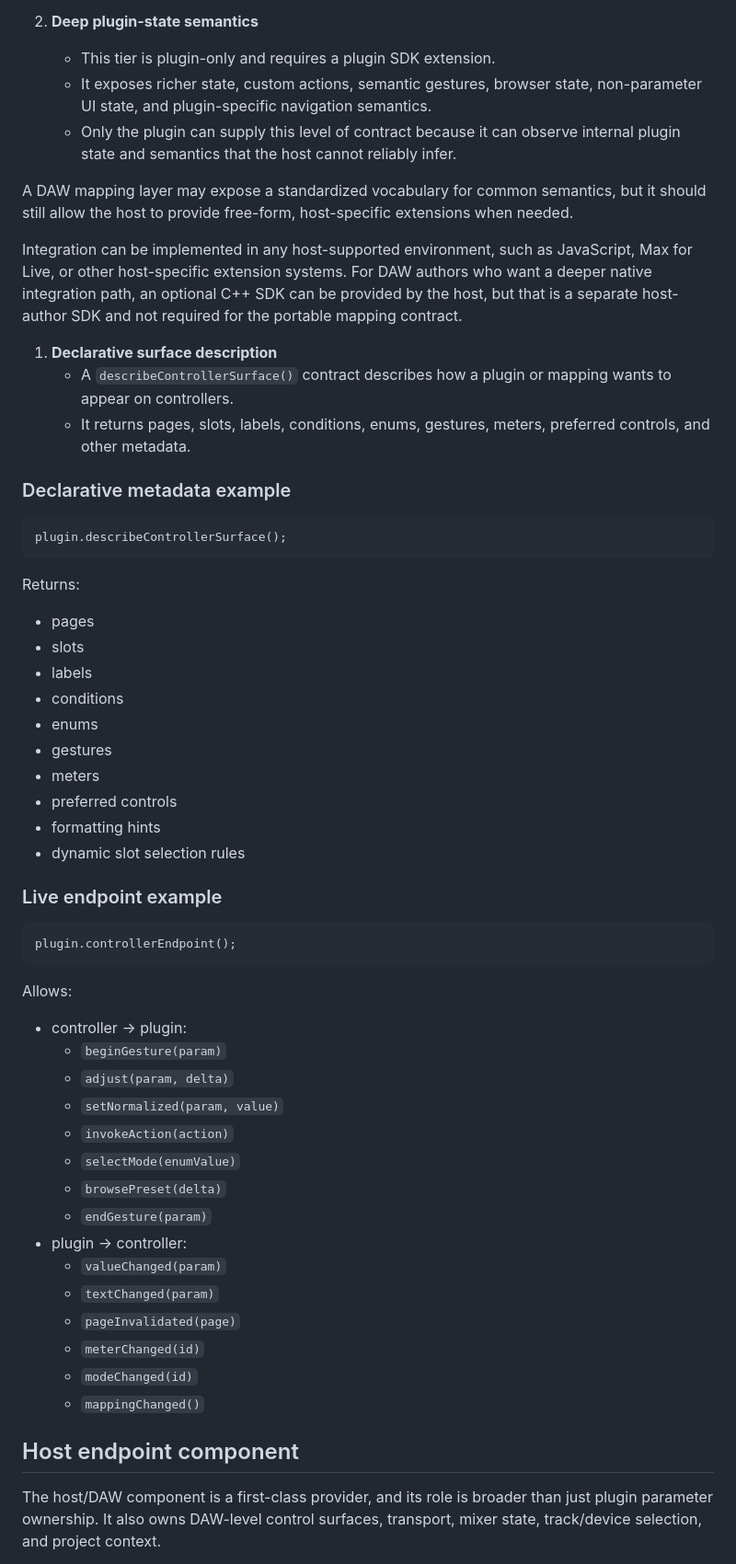
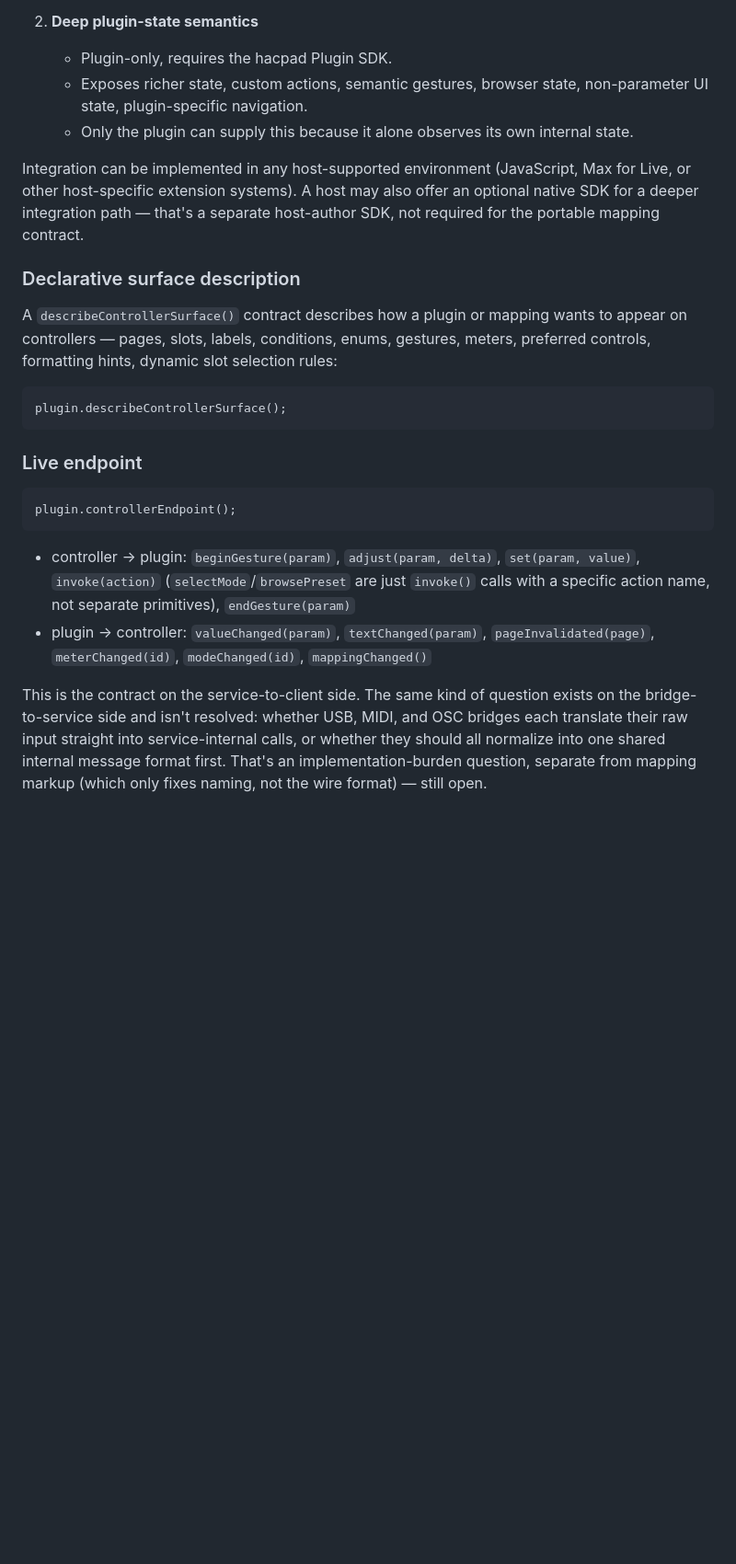
Before and after one commit to ulph/hacpad, a Markdown page: DESIGN.md, the part around one of its changes. Shown at 92% size. Drawn GitHub-style; blank space fills up the shorter version.

````diff
--- a/DESIGN.md
+++ b/DESIGN.md
@@ -71,55 +85,23 @@ The semantic provider is a two-tier contract:
 
 2. **Deep plugin-state semantics**
-   - This tier is plugin-only and requires a plugin SDK extension.
-   - It exposes richer state, custom actions, semantic gestures, browser state, non-parameter UI state, and plugin-specific navigation semantics.
-   - Only the plugin can supply this level of contract because it can observe internal plugin state and semantics that the host cannot reliably infer.
+   - Plugin-only, requires the hacpad Plugin SDK.
+   - Exposes richer state, custom actions, semantic gestures, browser state, non-parameter UI state, plugin-specific navigation.
+   - Only the plugin can supply this because it alone observes its own internal state.
 
-A DAW mapping layer may expose a standardized vocabulary for common semantics, but it should still allow the host to provide free-form, host-specific extensions when needed.
+Integration can be implemented in any host-supported environment (JavaScript, Max for Live, or other host-specific extension systems). A host may also offer an optional native SDK for a deeper integration path — that's a separate host-author SDK, not required for the portable mapping contract.
 
-Integration can be implemented in any host-supported environment, such as JavaScript, Max for Live, or other host-specific extension systems. For DAW authors who want a deeper native integration path, an optional C++ SDK can be provided by the host, but that is a separate host-author SDK and not required for the portable mapping contract.
-
-1. **Declarative surface description**
-   - A `describeControllerSurface()` contract describes how a plugin or mapping wants to appear on controllers.
-   - It returns pages, slots, labels, conditions, enums, gestures, meters, preferred controls, and other metadata.
-
-### Declarative metadata example
+### Declarative surface description
+A `describeControllerSurface()` contract describes how a plugin or mapping wants to appear on controllers — pages, slots, labels, conditions, enums, gestures, meters, preferred controls, formatting hints, dynamic slot selection rules:
 ```text
 plugin.describeControllerSurface();
 ```
-Returns:
-- pages
-- slots
-- labels
-- conditions
-- enums
-- gestures
-- meters
-- preferred controls
-- formatting hints
-- dynamic slot selection rules
 
-### Live endpoint example
+### Live endpoint
 ```text
 plugin.controllerEndpoint();
 ```
-Allows:
-- controller -> plugin:
-  - `beginGesture(param)`
-  - `adjust(param, delta)`
-  - `setNormalized(param, value)`
-  - `invokeAction(action)`
-  - `selectMode(enumValue)`
-  - `browsePreset(delta)`
-  - `endGesture(param)`
-- plugin -> controller:
-  - `valueChanged(param)`
-  - `textChanged(param)`
-  - `pageInvalidated(page)`
-  - `meterChanged(id)`
-  - `modeChanged(id)`
-  - `mappingChanged()`
+- controller → plugin: `beginGesture(param)`, `adjust(param, delta)`, `set(param, value)`, `invoke(action)` (`selectMode`/`browsePreset` are just `invoke()` calls with a specific action name, not separate primitives), `endGesture(param)`
+- plugin → controller: `valueChanged(param)`, `textChanged(param)`, `pageInvalidated(page)`, `meterChanged(id)`, `modeChanged(id)`, `mappingChanged()`
 
-## Host endpoint component
-The host/DAW component is a first-class provider, and its role is broader than just plugin parameter ownership.
-It also owns DAW-level control surfaces, transport, mixer state, track/device selection, and project context.
+This is the contract on the service-to-client side. The same kind of question exists on the bridge-to-service side and isn't resolved: whether USB, MIDI, and OSC bridges each translate their raw input straight into service-internal calls, or whether they should all normalize into one shared internal message format first. That's an implementation-burden question, separate from mapping markup (which only fixes naming, not the wire format) — still open.
 
````
Also changed, not shown: other parts of DESIGN.md (+80 -142 lines).
